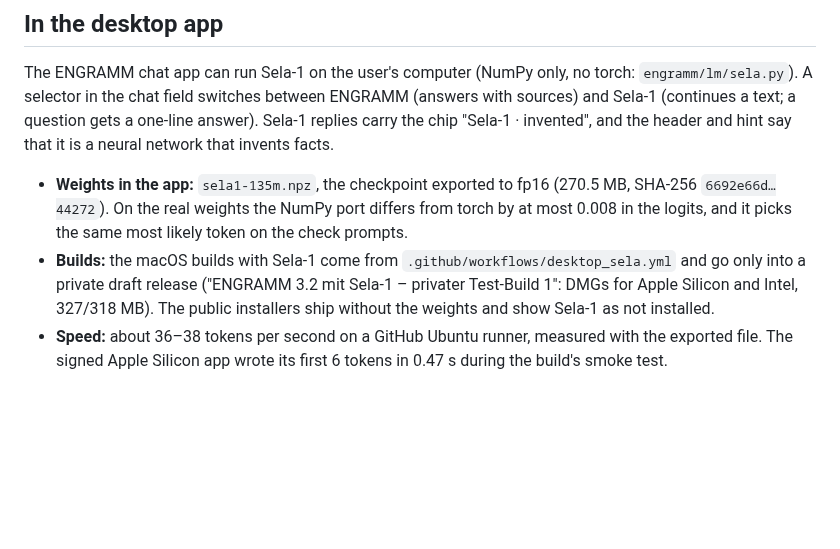
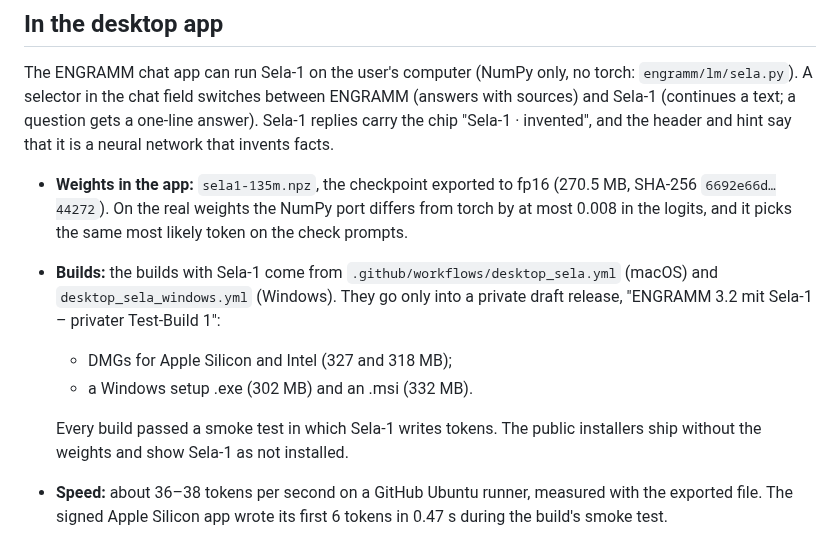
Before and after one commit to erithy25/engramm, a Markdown page: docs/MODEL_CARD_SELA1.md, the part around the change. Rendered like a GitHub page; blank space fills up the shorter version.

Commit message:
v5: Windows-Installer mit Sela-1 im privaten Entwurf (Lauf 39024933185 erfolgreich)
Setup-.exe (302 MB) und .msi (332 MB) neben den beiden DMGs im Entwurf „ENGRAMM 3.2 mit Sela-1 – privater
Test-Build 1“; Rauchtest mit Sela-1 auf Windows bestanden, Tokenizer-Prüfsumme nach dem Checkout korrekt.

Co-Authored-By: Claude Opus 5.5 <noreply@anthropic.com>
Claude-Session: https://claude.ai/code/session_019SwnwJiHX6CTqX9UE2VxWF

```diff
--- a/docs/MODEL_CARD_SELA1.md
+++ b/docs/MODEL_CARD_SELA1.md
@@ -181,9 +181,14 @@ that invents facts.
 - **Weights in the app:** `sela1-135m.npz`, the checkpoint exported to fp16 (270.5 MB, SHA-256 `6692e66d…44272`).
   On the real weights the NumPy port differs from torch by at most 0.008 in the logits, and it picks the same most
   likely token on the check prompts.
-- **Builds:** the macOS builds with Sela-1 come from `.github/workflows/desktop_sela.yml` and go only into a private
-  draft release ("ENGRAMM 3.2 mit Sela-1 – privater Test-Build 1": DMGs for Apple Silicon and Intel, 327/318 MB). The
-  public installers ship without the weights and show Sela-1 as not installed.
+- **Builds:** the builds with Sela-1 come from `.github/workflows/desktop_sela.yml` (macOS) and
+  `desktop_sela_windows.yml` (Windows). They go only into a private draft release, "ENGRAMM 3.2 mit Sela-1 – privater
+  Test-Build 1":
+  - DMGs for Apple Silicon and Intel (327 and 318 MB);
+  - a Windows setup .exe (302 MB) and an .msi (332 MB).
+
+  Every build passed a smoke test in which Sela-1 writes tokens. The public installers ship without the weights and
+  show Sela-1 as not installed.
 - **Speed:** about 36–38 tokens per second on a GitHub Ubuntu runner, measured with the exported file. The signed
   Apple Silicon app wrote its first 6 tokens in 0.47 s during the build's smoke test.
 
```
